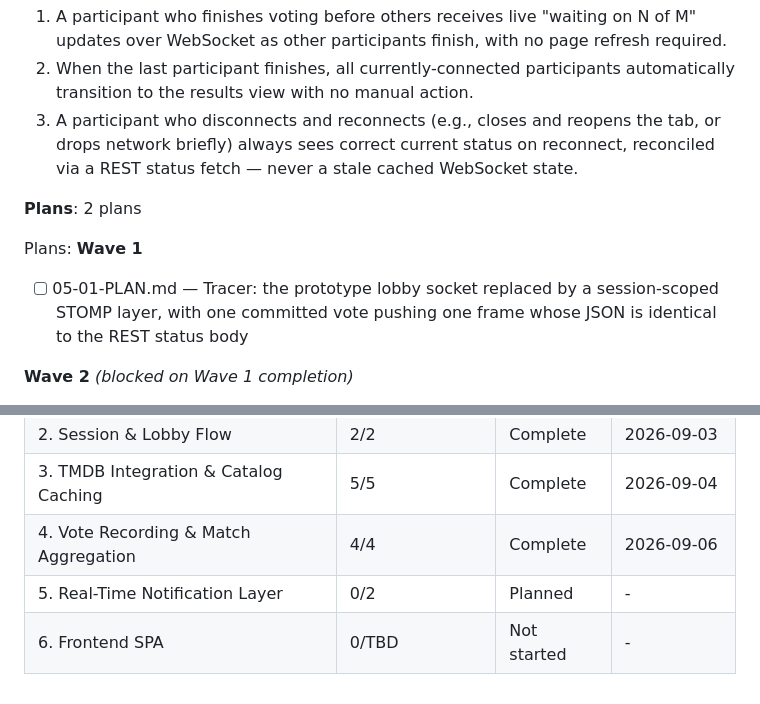
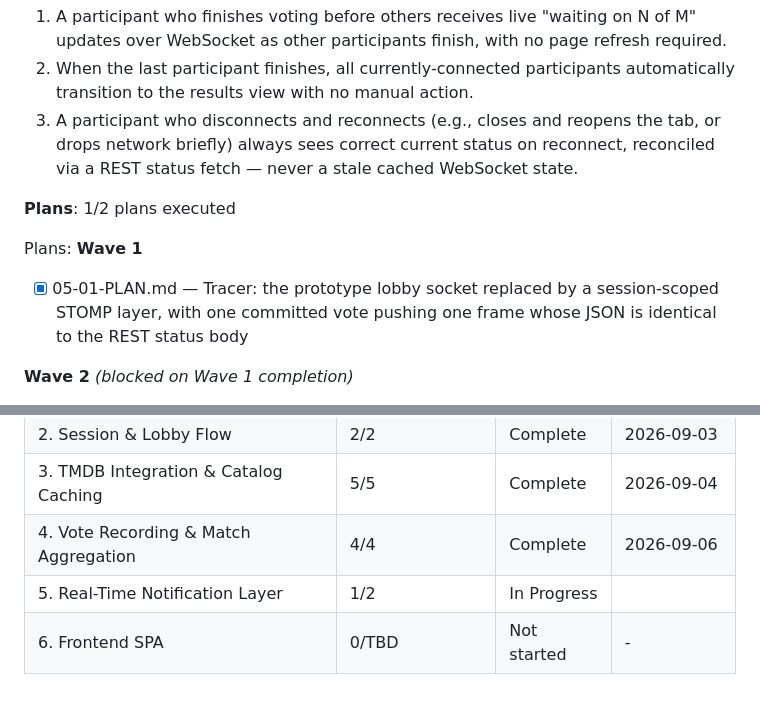
Before and after one commit to Singheskan/muvimatchr, a Markdown page: .planning/ROADMAP.md, 2 parts joined by grey strips. GitHub-like rendering.

```diff
--- a/.planning/ROADMAP.md
+++ b/.planning/ROADMAP.md
@@ -150,12 +150,12 @@ Plans:
   2. When the last participant finishes, all currently-connected participants automatically transition to the results view with no manual action.
   3. A participant who disconnects and reconnects (e.g., closes and reopens the tab, or drops network briefly) always sees correct current status on reconnect, reconciled via a REST status fetch — never a stale cached WebSocket state.
 
-**Plans**: 2 plans
+**Plans**: 1/2 plans executed
 
 Plans:
 **Wave 1**
 
-- [ ] 05-01-PLAN.md — Tracer: the prototype lobby socket replaced by a session-scoped STOMP layer, with one committed vote pushing one frame whose JSON is identical to the REST status body
+- [x] 05-01-PLAN.md — Tracer: the prototype lobby socket replaced by a session-scoped STOMP layer, with one committed vote pushing one frame whose JSON is identical to the REST status body
 
 **Wave 2** *(blocked on Wave 1 completion)*
 
@@ -188,5 +188,5 @@ Phases execute in numeric order: 1 → 2 → 3 → 4 → 5 → 6
 | 2. Session & Lobby Flow | 2/2 | Complete    | 2026-09-03 |
 | 3. TMDB Integration & Catalog Caching | 5/5 | Complete    | 2026-09-04 |
 | 4. Vote Recording & Match Aggregation | 4/4 | Complete    | 2026-09-06 |
-| 5. Real-Time Notification Layer | 0/2 | Planned | - |
+| 5. Real-Time Notification Layer | 1/2 | In Progress|  |
 | 6. Frontend SPA | 0/TBD | Not started | - |
```
Also changed, not shown: .planning/STATE.md (+20 -15 lines), 1 other file.
